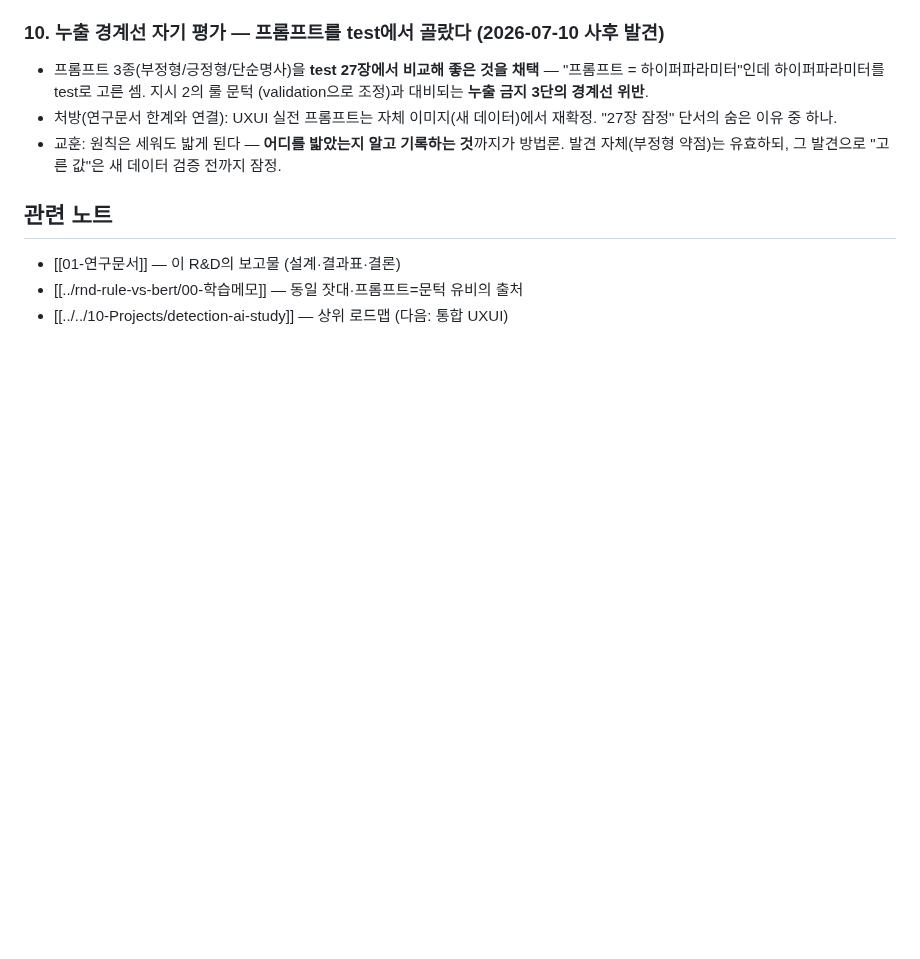
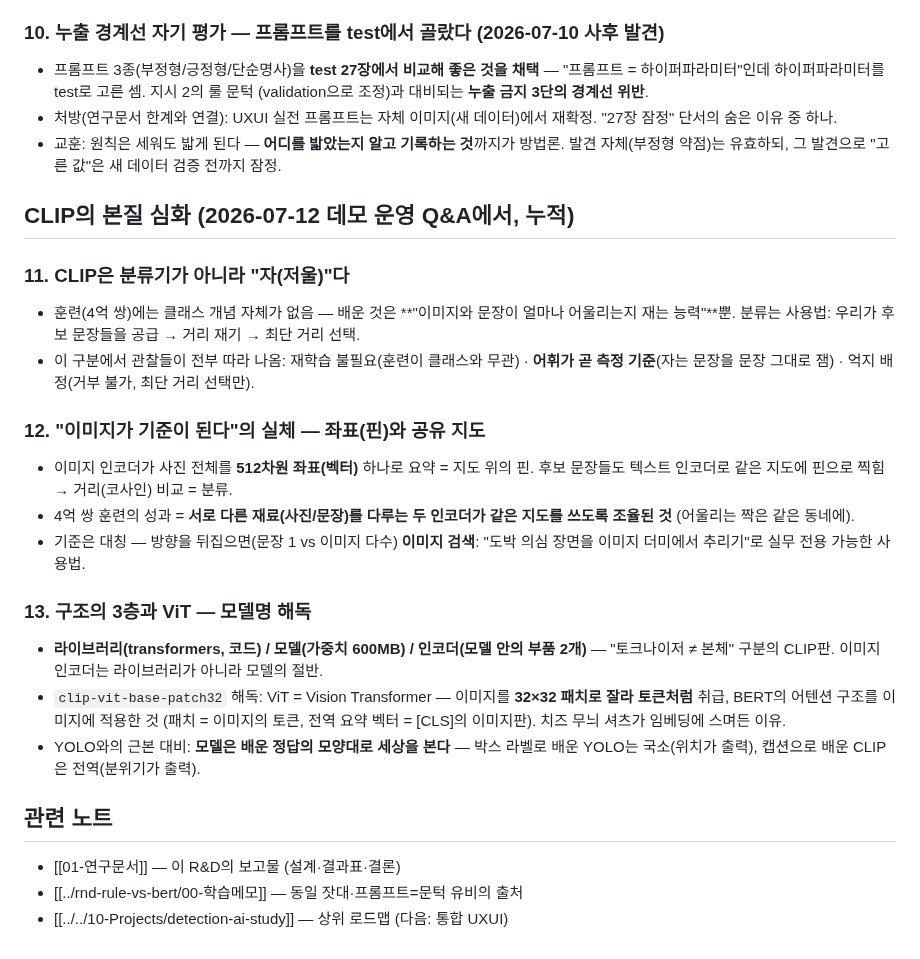
Before and after one commit to hyoungwonkang/python_prac_with_obsidian, a Markdown page: 30-References/rnd-clip/00-학습메모.md, the part around the change. Rendered like a GitHub page; blank space fills up the shorter version.

```diff
--- a/30-References/rnd-clip/00-학습메모.md
+++ b/30-References/rnd-clip/00-학습메모.md
@@ -74,6 +74,31 @@
 - 교훈: 원칙은 세워도 밟게 된다 — **어디를 밟았는지 알고 기록하는 것**까지가 방법론.
   발견 자체(부정형 약점)는 유효하되, 그 발견으로 "고른 값"은 새 데이터 검증 전까지 잠정.
 
+## CLIP의 본질 심화 (2026-07-12 데모 운영 Q&A에서, 누적)
+
+### 11. CLIP은 분류기가 아니라 "자(저울)"다
+- 훈련(4억 쌍)에는 클래스 개념 자체가 없음 — 배운 것은 **"이미지와 문장이 얼마나 어울리는지
+  재는 능력"**뿐. 분류는 사용법: 우리가 후보 문장들을 공급 → 거리 재기 → 최단 거리 선택.
+- 이 구분에서 관찰들이 전부 따라 나옴: 재학습 불필요(훈련이 클래스와 무관) ·
+  **어휘가 곧 측정 기준**(자는 문장을 문장 그대로 잼) · 억지 배정(거부 불가, 최단 거리 선택만).
+
+### 12. "이미지가 기준이 된다"의 실체 — 좌표(핀)와 공유 지도
+- 이미지 인코더가 사진 전체를 **512차원 좌표(벡터)** 하나로 요약 = 지도 위의 핀.
+  후보 문장들도 텍스트 인코더로 같은 지도에 핀으로 찍힘 → 거리(코사인) 비교 = 분류.
+- 4억 쌍 훈련의 성과 = **서로 다른 재료(사진/문장)를 다루는 두 인코더가 같은 지도를
+  쓰도록 조율된 것** (어울리는 짝은 같은 동네에).
+- 기준은 대칭 — 방향을 뒤집으면(문장 1 vs 이미지 다수) **이미지 검색**: "도박 의심 장면을
+  이미지 더미에서 추리기"로 실무 전용 가능한 사용법.
+
+### 13. 구조의 3층과 ViT — 모델명 해독
+- **라이브러리(transformers, 코드) / 모델(가중치 600MB) / 인코더(모델 안의 부품 2개)** —
+  "토크나이저 ≠ 본체" 구분의 CLIP판. 이미지 인코더는 라이브러리가 아니라 모델의 절반.
+- `clip-vit-base-patch32` 해독: ViT = Vision Transformer — 이미지를 **32×32 패치로 잘라
+  토큰처럼** 취급, BERT의 어텐션 구조를 이미지에 적용한 것 (패치 = 이미지의 토큰,
+  전역 요약 벡터 = [CLS]의 이미지판). 치즈 무늬 셔츠가 임베딩에 스며든 이유.
+- YOLO와의 근본 대비: **모델은 배운 정답의 모양대로 세상을 본다** — 박스 라벨로 배운
+  YOLO는 국소(위치가 출력), 캡션으로 배운 CLIP은 전역(분위기가 출력).
+
 ## 관련 노트
 
 - [[01-연구문서]] — 이 R&D의 보고물 (설계·결과표·결론)
```
Also changed, not shown: 30-References/rnd-uxui-demo/00-학습메모.md (+27 -0 lines).
